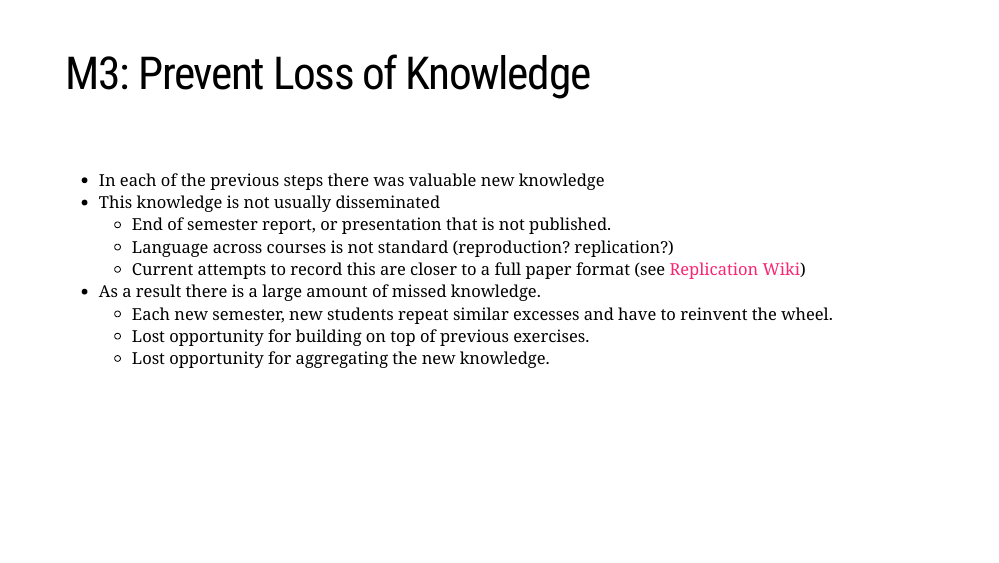
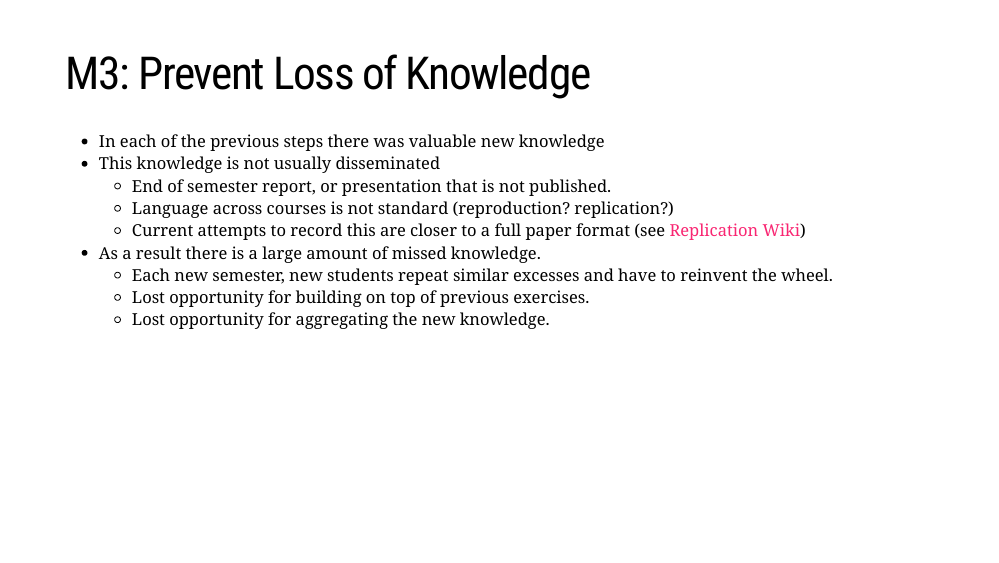
Before and after one commit to BITSS/acre-slides-ctree2022, an R Markdown document (01_slides.Rmd): page 12 of 51. The pictures show the slides in the output file 01_slides.html that the author committed with the source; the slides are laid out offline by our stand-in for remark.js, each with all of its steps uncovered, in fonts that may differ from those the slides ask for, and without slide numbers, shadows or browser add-ons; a font, style sheet, LaTeX package, included part or bibliography that could not be used is replaced or left out.

```diff
--- a/01_slides.Rmd
+++ b/01_slides.Rmd
@@ -300,8 +300,7 @@
 ---
 
 # M3: Prevent Loss of Knowledge
-</br>
-.font120[
+.font140[
 - In each of the previous steps there was valuable new knowledge
 - This knowledge is not usually disseminated
   - End of semester report, or presentation that is not published.
```
Also changed, not shown: 01_slides.html, index.html, 1 other file.
